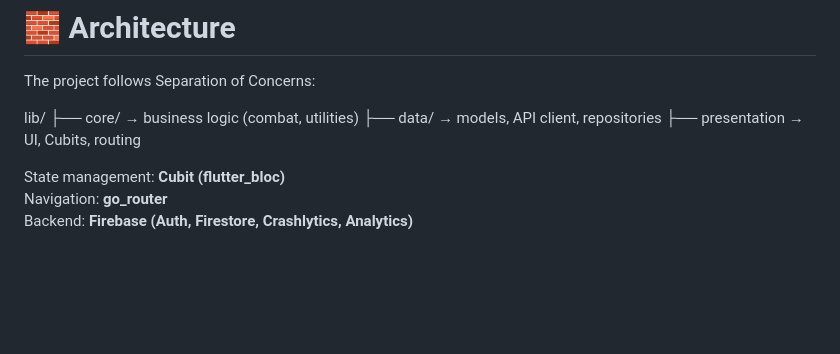
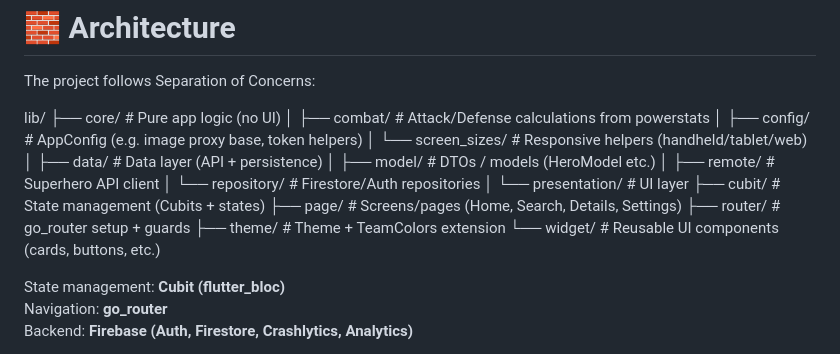
Before and after one commit to jxrxn/hero, a Markdown page: README.md, the part around the change. Drawn GitHub-style; blank space fills up the shorter version.

Commit message:
Update architecture section in README.md

```diff
--- a/README.md
+++ b/README.md
@@ -54,8 +54,23 @@ flutter run -d "iPhone 16e" --dart-define=SUPERHERO_TOKEN=YOUR_TOKEN
 
 The project follows Separation of Concerns:
 
-lib/ ├── core/ → business logic (combat, utilities) ├── data/ → models,
-API client, repositories ├── presentation → UI, Cubits, routing
+lib/
+├── core/                 # Pure app logic (no UI)
+│   ├── combat/           # Attack/Defense calculations from powerstats
+│   ├── config/           # AppConfig (e.g. image proxy base, token helpers)
+│   └── screen_sizes/     # Responsive helpers (handheld/tablet/web)
+│
+├── data/                 # Data layer (API + persistence)
+│   ├── model/            # DTOs / models (HeroModel etc.)
+│   ├── remote/           # Superhero API client
+│   └── repository/       # Firestore/Auth repositories
+│
+└── presentation/         # UI layer
+├── cubit/                # State management (Cubits + states)
+├── page/                 # Screens/pages (Home, Search, Details, Settings)
+├── router/               # go_router setup + guards
+├── theme/                # Theme + TeamColors extension
+└── widget/               # Reusable UI components (cards, buttons, etc.)
 
 State management: **Cubit (flutter_bloc)**\
 Navigation: **go_router**\
```
